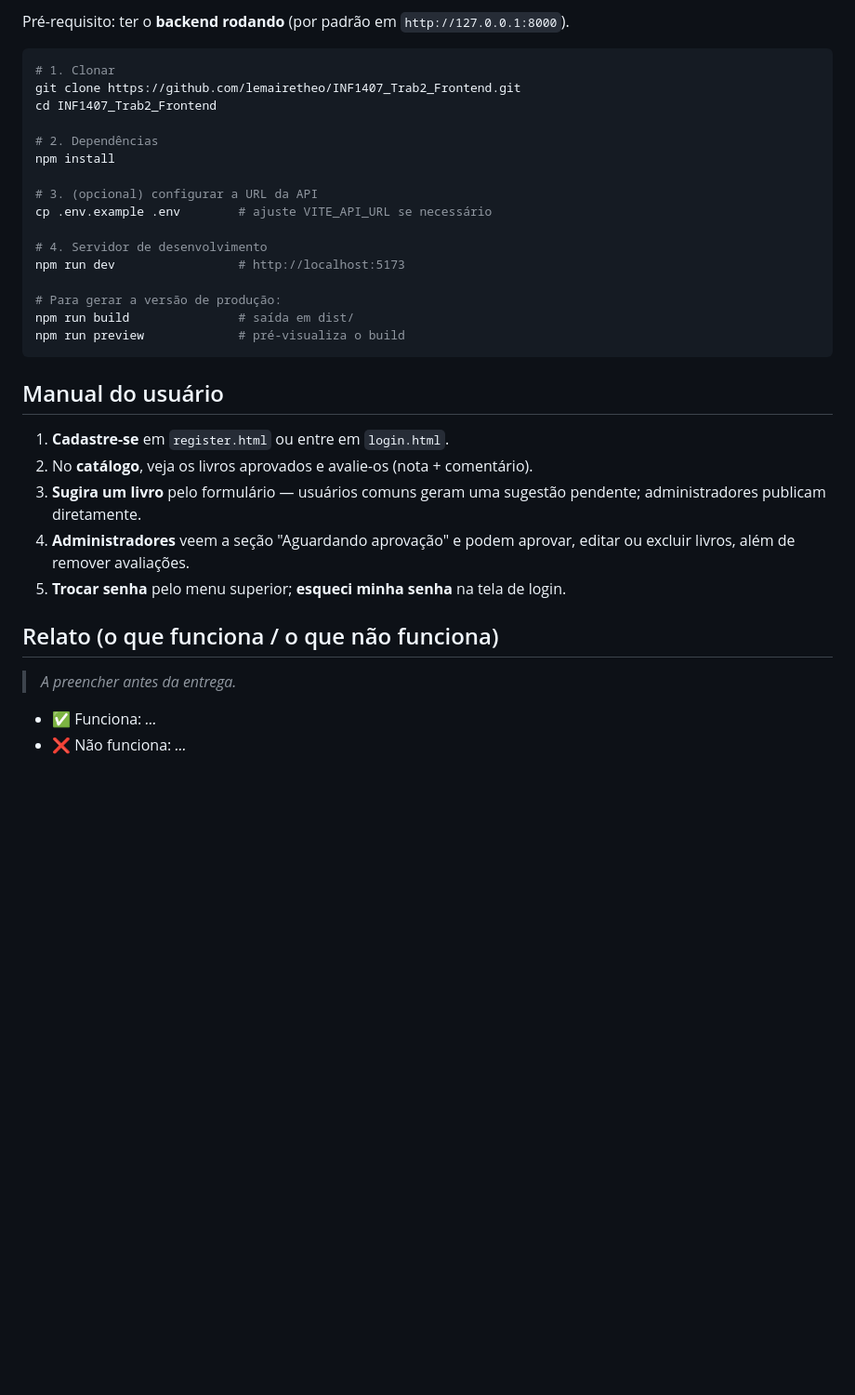
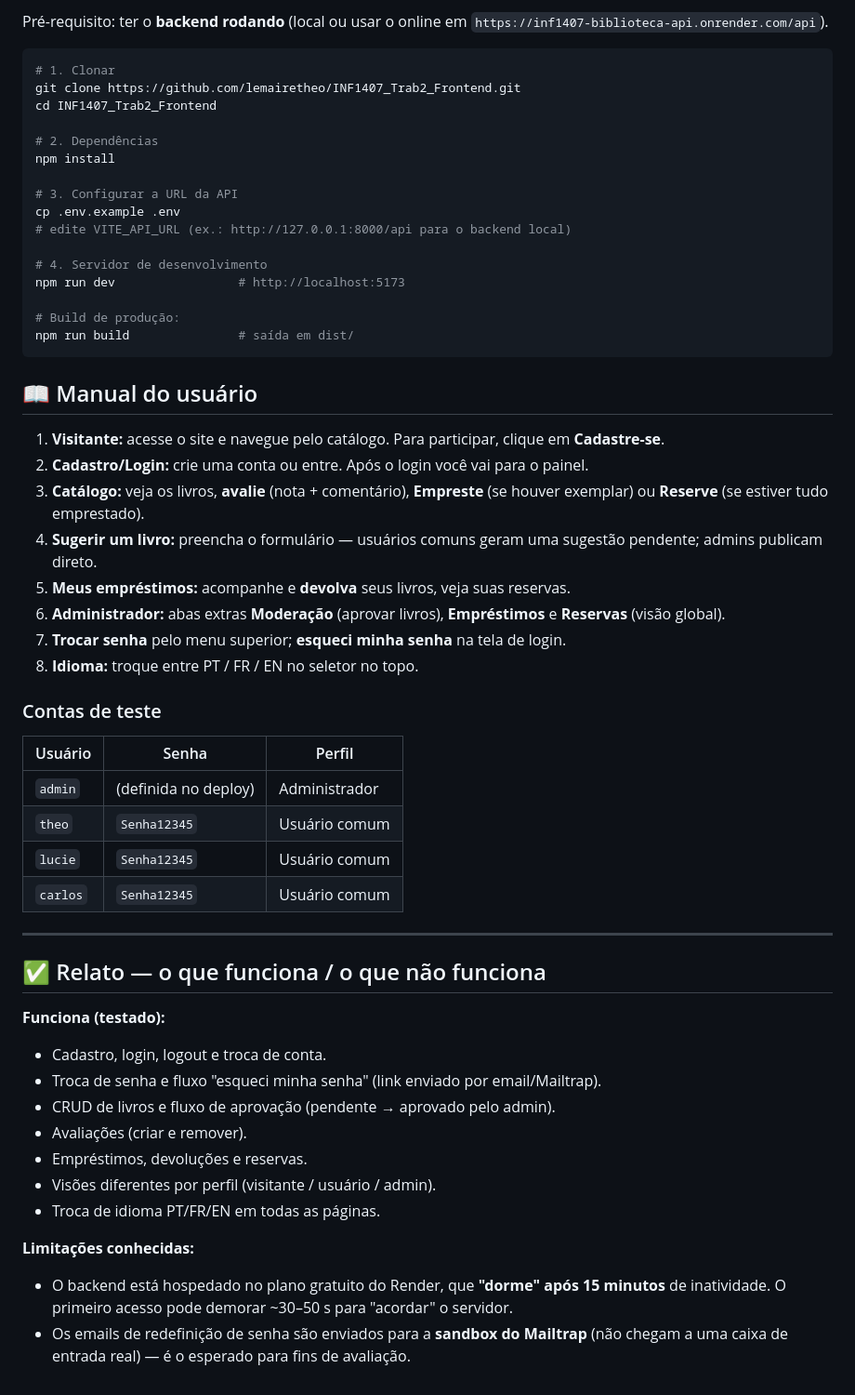
Before and after one commit to lemairetheo/INF1407_Trab2_Frontend, a Markdown page: README.md, the part around one of its changes. Shown at 93% size. GitHub-like rendering; blank space fills up the shorter version.

````diff
--- a/README.md
+++ b/README.md
@@ -59,5 +92,6 @@ Cada usuário tem uma **visão diferente** do site conforme seu perfil.
 
-Pré-requisito: ter o **backend rodando** (por padrão em `http://127.0.0.1:8000`).
+Pré-requisito: ter o **backend rodando** (local ou usar o online em
+`https://inf1407-biblioteca-api.onrender.com/api`).
 
 ```bash
 # 1. Clonar
@@ -67,30 +101,60 @@ cd INF1407_Trab2_Frontend
 # 2. Dependências
 npm install
 
-# 3. (opcional) configurar a URL da API
-cp .env.example .env        # ajuste VITE_API_URL se necessário
+# 3. Configurar a URL da API
+cp .env.example .env
+# edite VITE_API_URL (ex.: http://127.0.0.1:8000/api para o backend local)
 
 # 4. Servidor de desenvolvimento
 npm run dev                 # http://localhost:5173
 
-# Para gerar a versão de produção:
+# Build de produção:
 npm run build               # saída em dist/
-npm run preview             # pré-visualiza o build
 ```
 
-## Manual do usuário
+## 📖 Manual do usuário
 
-1. **Cadastre-se** em `register.html` ou entre em `login.html`.
-2. No **catálogo**, veja os livros aprovados e avalie-os (nota + comentário).
-3. **Sugira um livro** pelo formulário — usuários comuns geram uma sugestão
-   pendente; administradores publicam diretamente.
-4. **Administradores** veem a seção "Aguardando aprovação" e podem aprovar,
-   editar ou excluir livros, além de remover avaliações.
-5. **Trocar senha** pelo menu superior; **esqueci minha senha** na tela de login.
+1. **Visitante:** acesse o site e navegue pelo catálogo. Para participar,
+   clique em **Cadastre-se**.
+2. **Cadastro/Login:** crie uma conta ou entre. Após o login você vai para o
+   painel.
+3. **Catálogo:** veja os livros, **avalie** (nota + comentário), **Empreste**
+   (se houver exemplar) ou **Reserve** (se estiver tudo emprestado).
+4. **Sugerir um livro:** preencha o formulário — usuários comuns geram uma
+   sugestão pendente; admins publicam direto.
+5. **Meus empréstimos:** acompanhe e **devolva** seus livros, veja suas reservas.
+6. **Administrador:** abas extras **Moderação** (aprovar livros), **Empréstimos**
+   e **Reservas** (visão global).
+7. **Trocar senha** pelo menu superior; **esqueci minha senha** na tela de login.
+8. **Idioma:** troque entre PT / FR / EN no seletor no topo.
 
-## Relato (o que funciona / o que não funciona)
+### Contas de teste
 
-> _A preencher antes da entrega._
+| Usuário | Senha | Perfil |
+|---------|-------|--------|
+| `admin` | (definida no deploy) | Administrador |
+| `theo`  | `Senha12345` | Usuário comum |
+| `lucie` | `Senha12345` | Usuário comum |
+| `carlos`| `Senha12345` | Usuário comum |
 
-* ✅ Funciona: _..._
-* ❌ Não funciona: _..._
+---
+
+## ✅ Relato — o que funciona / o que não funciona
+
+**Funciona (testado):**
+
+* Cadastro, login, logout e troca de conta.
+* Troca de senha e fluxo "esqueci minha senha" (link enviado por email/Mailtrap).
+* CRUD de livros e fluxo de aprovação (pendente → aprovado pelo admin).
+* Avaliações (criar e remover).
+* Empréstimos, devoluções e reservas.
+* Visões diferentes por perfil (visitante / usuário / admin).
+* Troca de idioma PT/FR/EN em todas as páginas.
+
+**Limitações conhecidas:**
+
+* O backend está hospedado no plano gratuito do Render, que **"dorme" após 15
+  minutos** de inatividade. O primeiro acesso pode demorar ~30–50 s para
+  "acordar" o servidor.
+* Os emails de redefinição de senha são enviados para a **sandbox do Mailtrap**
+  (não chegam a uma caixa de entrada real) — é o esperado para fins de avaliação.
````
Also changed, not shown: other parts of README.md (+63 -30 lines), docs/README.md (added, +4 -0 lines), docs/foto1.png (added), docs/foto2.png (added), docs/foto3.png (added), docs/foto4.png (added), 1 other file.
